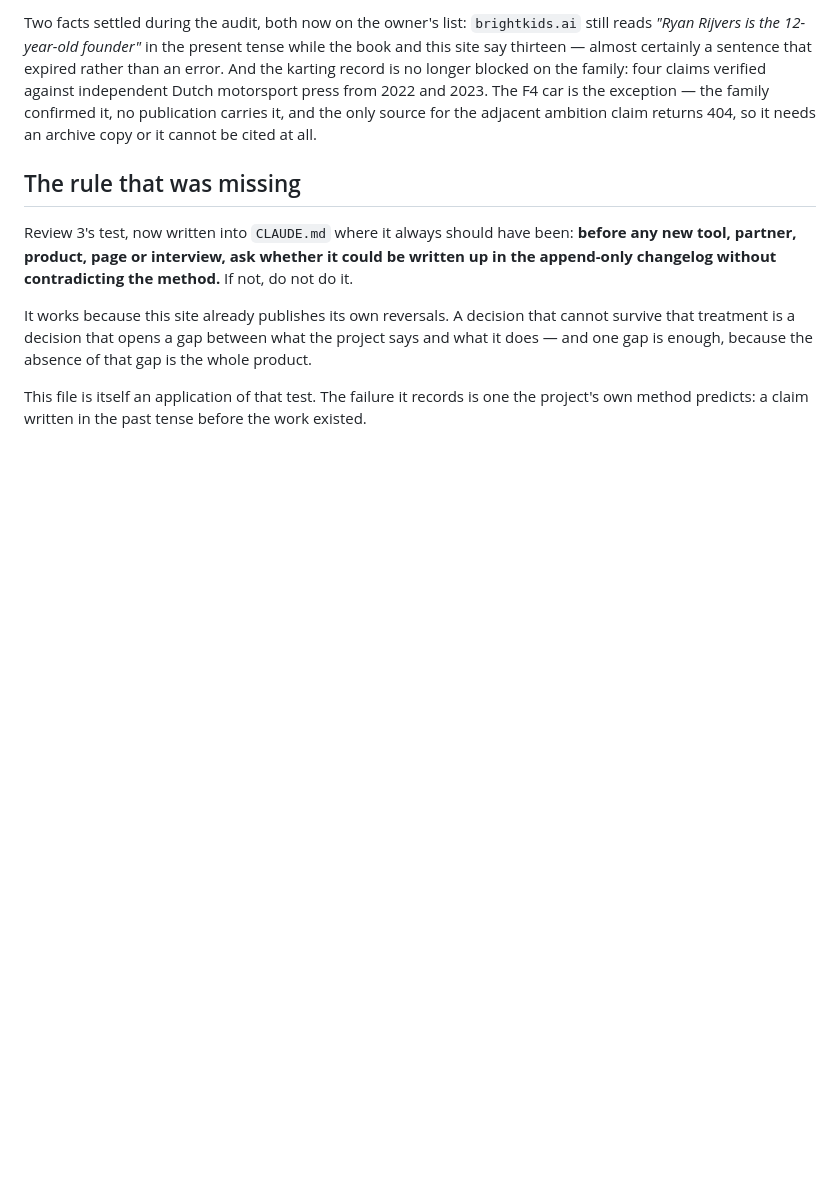
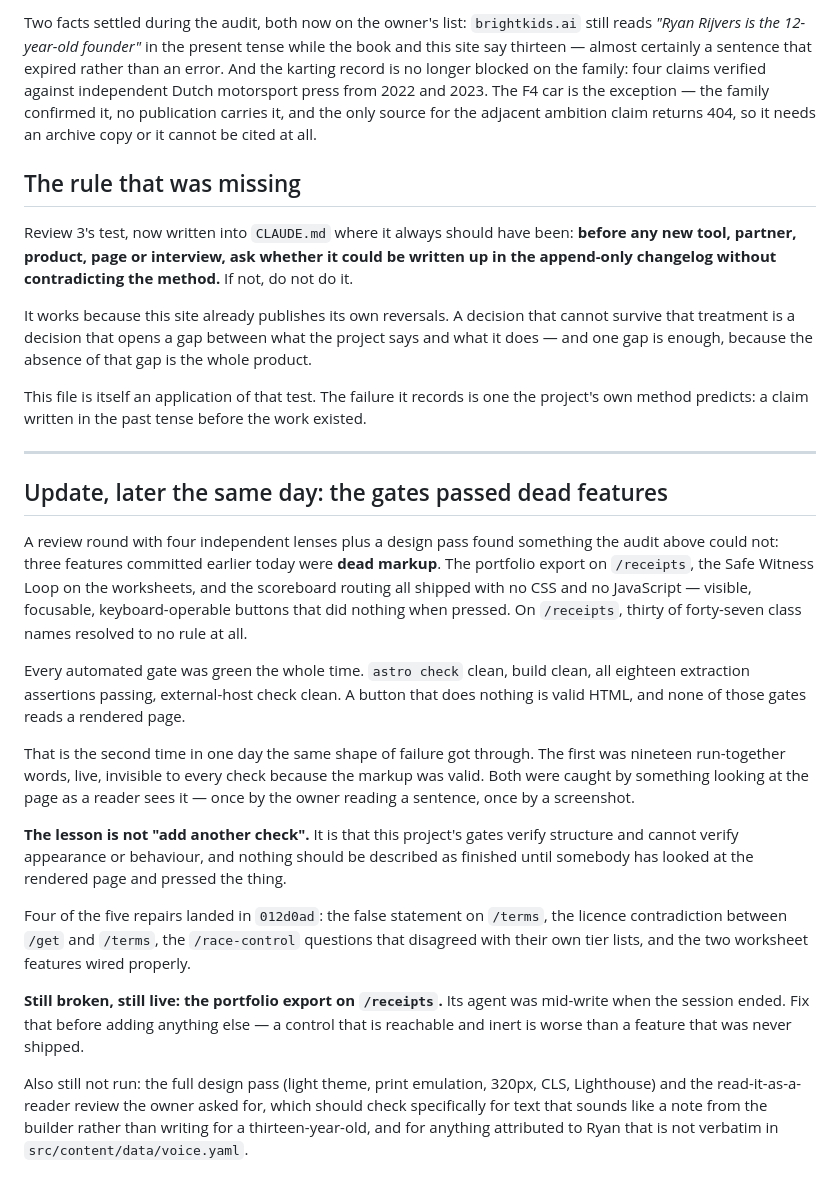
Before and after one commit to audactwebsite/teen-and-grow-rich, a Markdown page: docs/reviews/00-audit-and-state.md, the part around the change. GitHub-like rendering; blank space fills up the shorter version.

Commit message:
Record what the gates cannot see
The handoff file said the remaining work was a review round. It was, and the round found
three dead features that every automated check had passed. Written down where the next
session reads first, because the conclusion is not 'add a check' — it is that structure
gates cannot see behaviour, and nothing is finished until somebody has looked at the page.

Co-Authored-By: Claude Opus 5 (1M context) <noreply@anthropic.com>

```diff
--- a/docs/reviews/00-audit-and-state.md
+++ b/docs/reviews/00-audit-and-state.md
@@ -122,3 +122,41 @@ and one gap is enough, because the absence of that gap is the whole product.
 
 This file is itself an application of that test. The failure it records is one the project's
 own method predicts: a claim written in the past tense before the work existed.
+
+---
+
+## Update, later the same day: the gates passed dead features
+
+A review round with four independent lenses plus a design pass found something the audit
+above could not: three features committed earlier today were **dead markup**. The portfolio
+export on `/receipts`, the Safe Witness Loop on the worksheets, and the scoreboard routing
+all shipped with no CSS and no JavaScript — visible, focusable, keyboard-operable buttons
+that did nothing when pressed. On `/receipts`, thirty of forty-seven class names resolved to
+no rule at all.
+
+Every automated gate was green the whole time. `astro check` clean, build clean, all
+eighteen extraction assertions passing, external-host check clean. A button that does
+nothing is valid HTML, and none of those gates reads a rendered page.
+
+That is the second time in one day the same shape of failure got through. The first was
+nineteen run-together words, live, invisible to every check because the markup was valid.
+Both were caught by something looking at the page as a reader sees it — once by the owner
+reading a sentence, once by a screenshot.
+
+**The lesson is not "add another check".** It is that this project's gates verify structure
+and cannot verify appearance or behaviour, and nothing should be described as finished until
+somebody has looked at the rendered page and pressed the thing.
+
+Four of the five repairs landed in `012d0ad`: the false statement on `/terms`, the licence
+contradiction between `/get` and `/terms`, the `/race-control` questions that disagreed with
+their own tier lists, and the two worksheet features wired properly.
+
+**Still broken, still live: the portfolio export on `/receipts`.** Its agent was mid-write
+when the session ended. Fix that before adding anything else — a control that is reachable
+and inert is worse than a feature that was never shipped.
+
+Also still not run: the full design pass (light theme, print emulation, 320px, CLS,
+Lighthouse) and the read-it-as-a-reader review the owner asked for, which should check
+specifically for text that sounds like a note from the builder rather than writing for a
+thirteen-year-old, and for anything attributed to Ryan that is not verbatim in
+`src/content/data/voice.yaml`.
```
